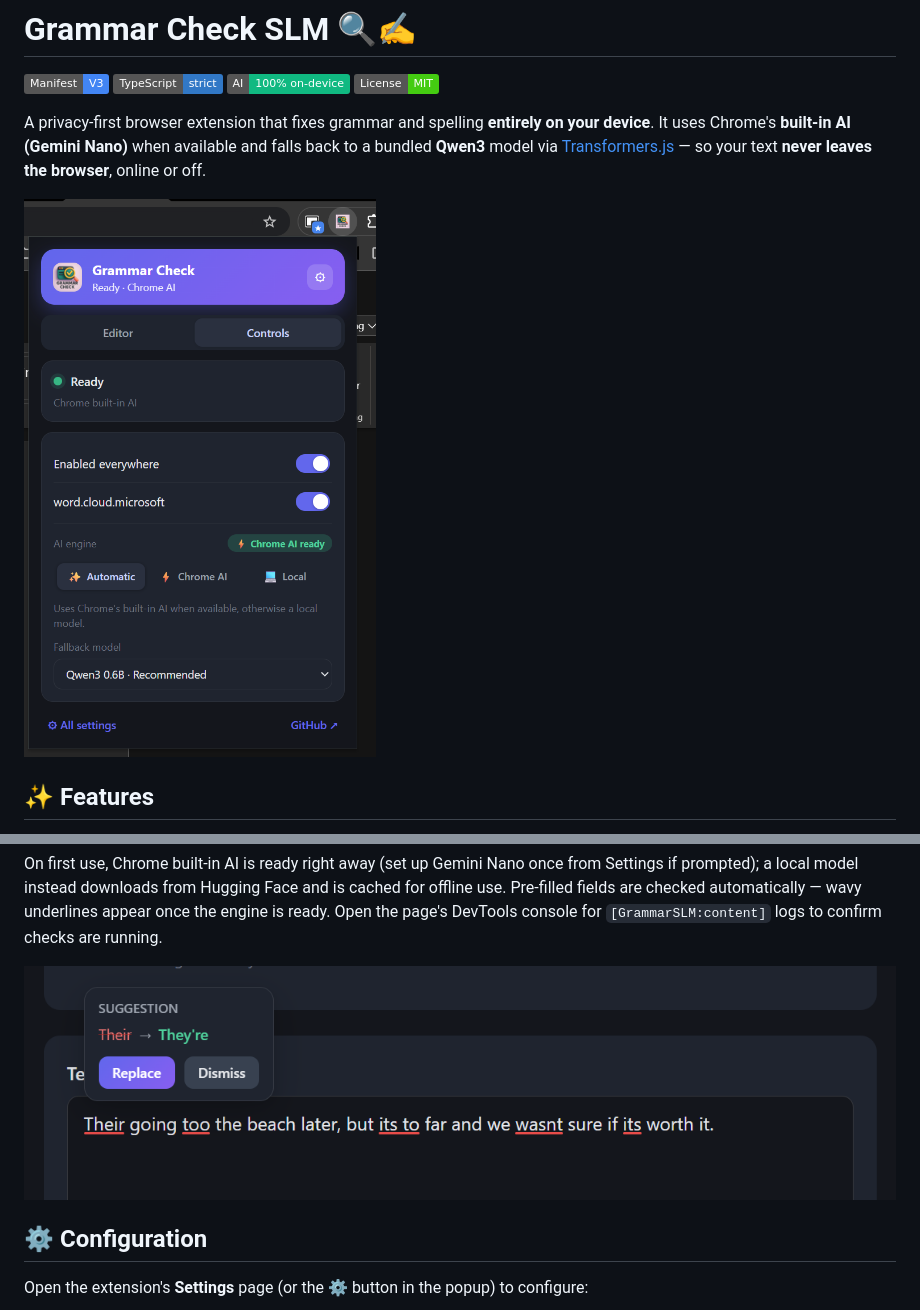
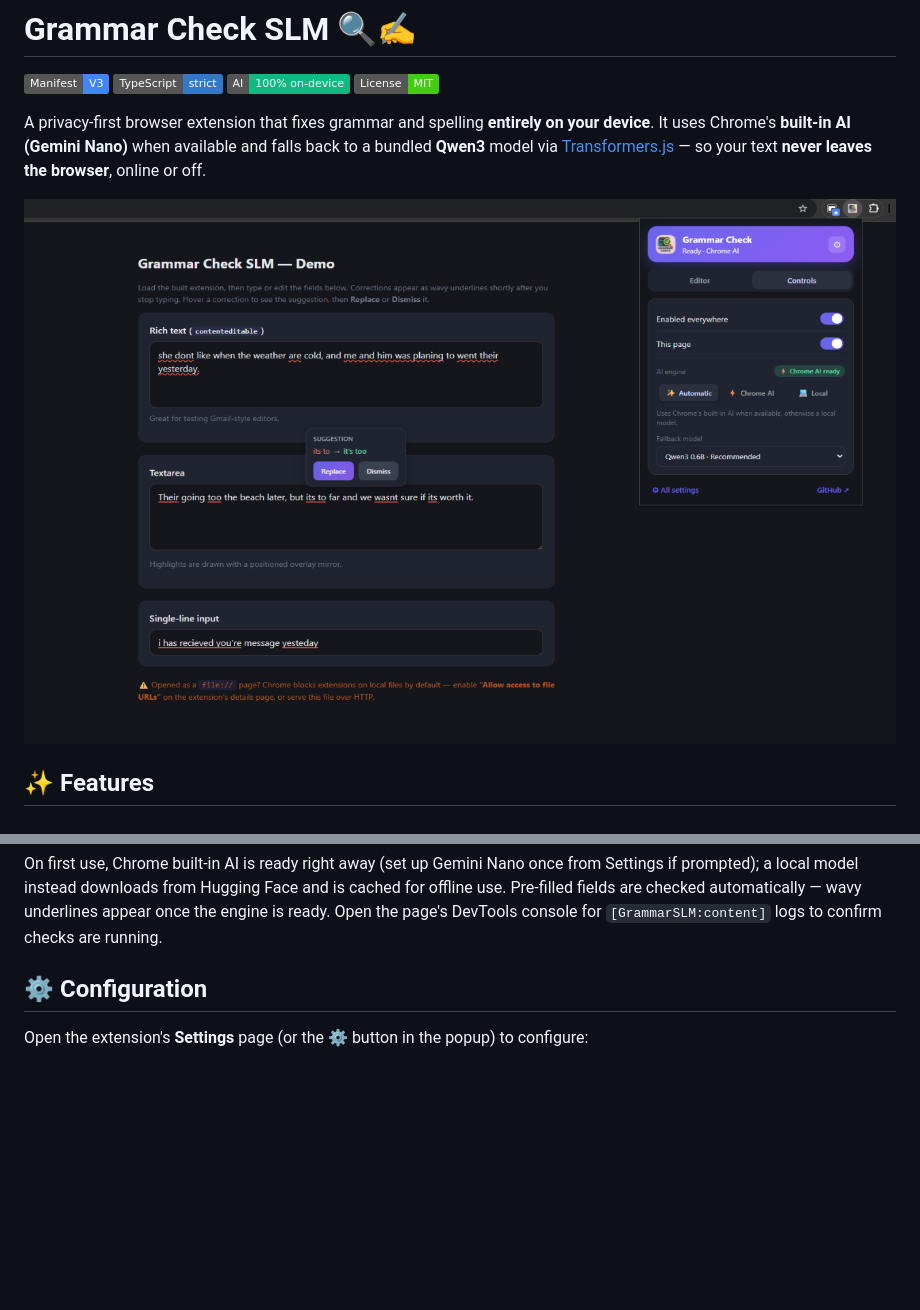
Before and after one commit to techtocore/Grammar-check-SLM, a Markdown page: README.md, 2 parts joined by grey strips. Rendered like a GitHub page; pictures changed too: assets/extension.png (added), assets/pop-up.png (deleted), assets/suggestion.png (deleted); badges without logos; blank space fills up the shorter version.

```diff
--- a/README.md
+++ b/README.md
@@ -10,7 +10,7 @@ A privacy-first browser extension that fixes grammar and spelling **entirely on
 [Transformers.js](https://github.com/huggingface/transformers.js) — so your text **never leaves the
 browser**, online or off.
 
-![Extension pop-up](/assets/pop-up.png)
+![Extension pop-up and suggested corrections](/assets/extension.png)
 
 ## ✨ Features
 
@@ -80,7 +80,6 @@ prompted); a local model instead downloads from Hugging Face and is cached for o
 fields are checked automatically — wavy underlines appear once the engine is ready. Open the page's
 DevTools console for `[GrammarSLM:content]` logs to confirm checks are running.
 
-![Suggested correction](/assets/suggestion.png)
 
 ## ⚙️ Configuration
 
```
Also changed, not shown: 5 other files.
